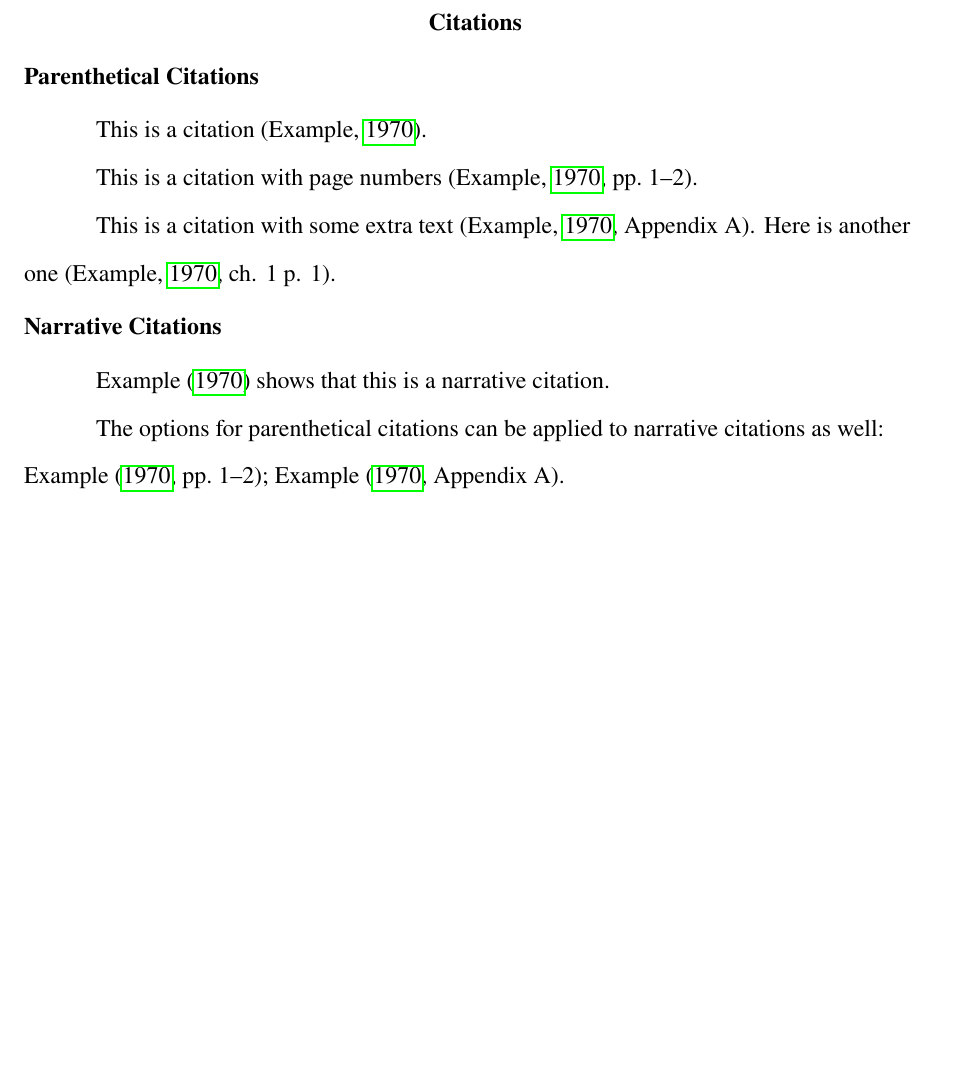
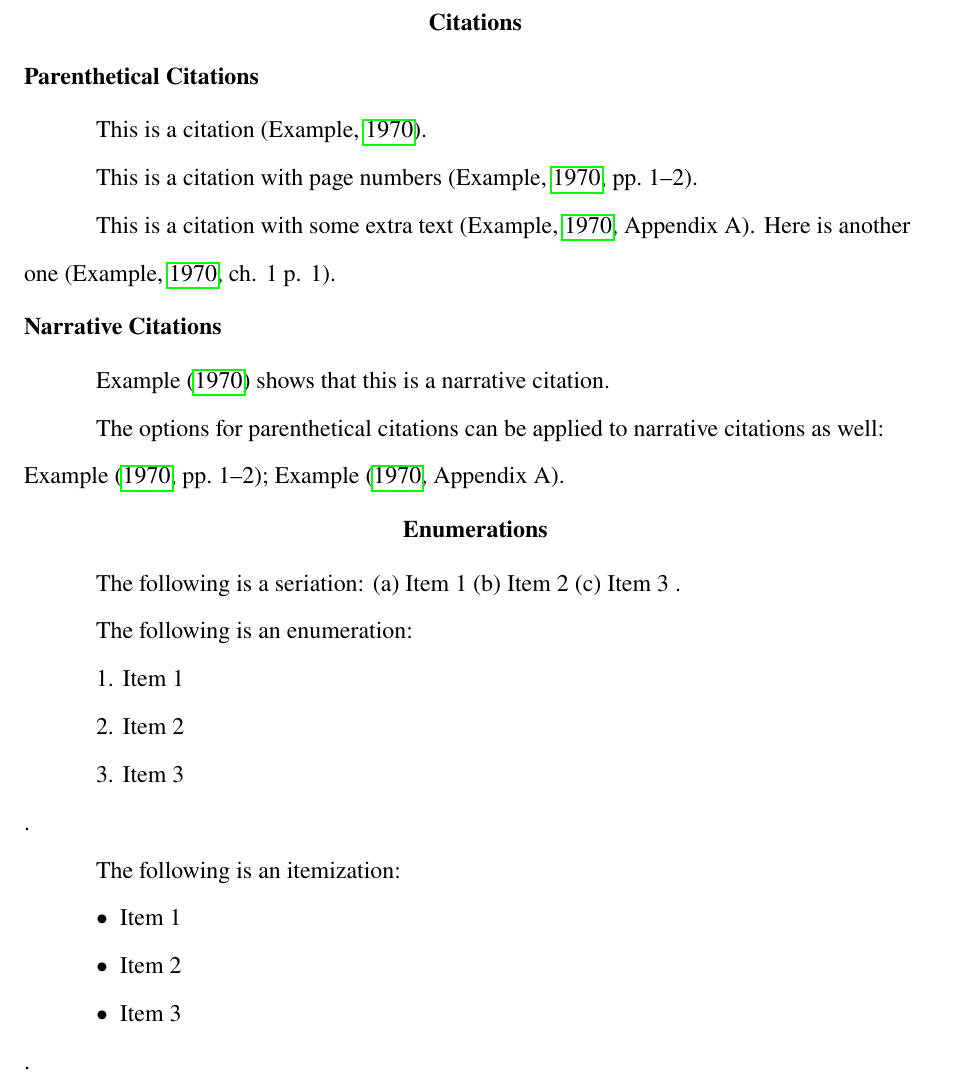
Before and after one commit to dixslyf/dotfiles, a LaTeX paper (templates/latex-apa7/document/document.tex): part of page 2 of 3, cut so that both start at the same text, the shorter picture padded with empty space. Compiled offline with pdfLaTeX.

Commit message:
feat(templates): add examples of enumerations in `latex-apa7`

```diff
--- a/templates/latex-apa7/document/document.tex
+++ b/templates/latex-apa7/document/document.tex
@@ -75,6 +75,26 @@ This is a citation with some extra text \parencite[Appendix A]{example1970}. Her
 
 The options for parenthetical citations can be applied to narrative citations as well: \textcite[1-2]{example1970}; \textcite[Appendix A]{example1970}.
 
+\section{Enumerations}
+
+The following is a seriation: \begin{seriate}
+	\item Item 1
+	\item Item 2
+	\item Item 3
+\end{seriate}.
+
+The following is an enumeration: \begin{APAenumerate}
+	\item Item 1
+	\item Item 2
+	\item Item 3
+\end{APAenumerate}.
+
+The following is an itemization: \begin{APAitemize}
+	\item Item 1
+	\item Item 2
+	\item Item 3
+\end{APAitemize}.
+
 \printbibliography
 
 \end{document}
```
